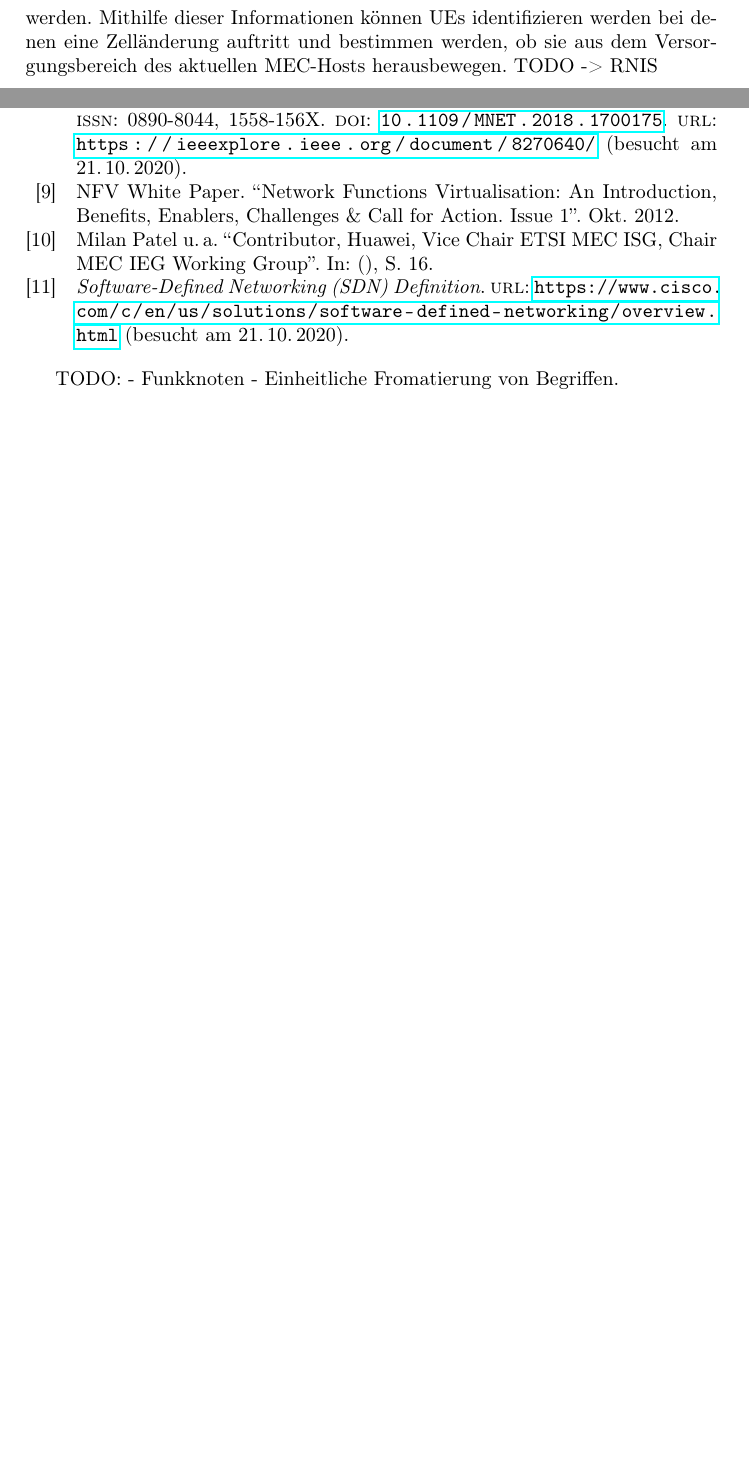
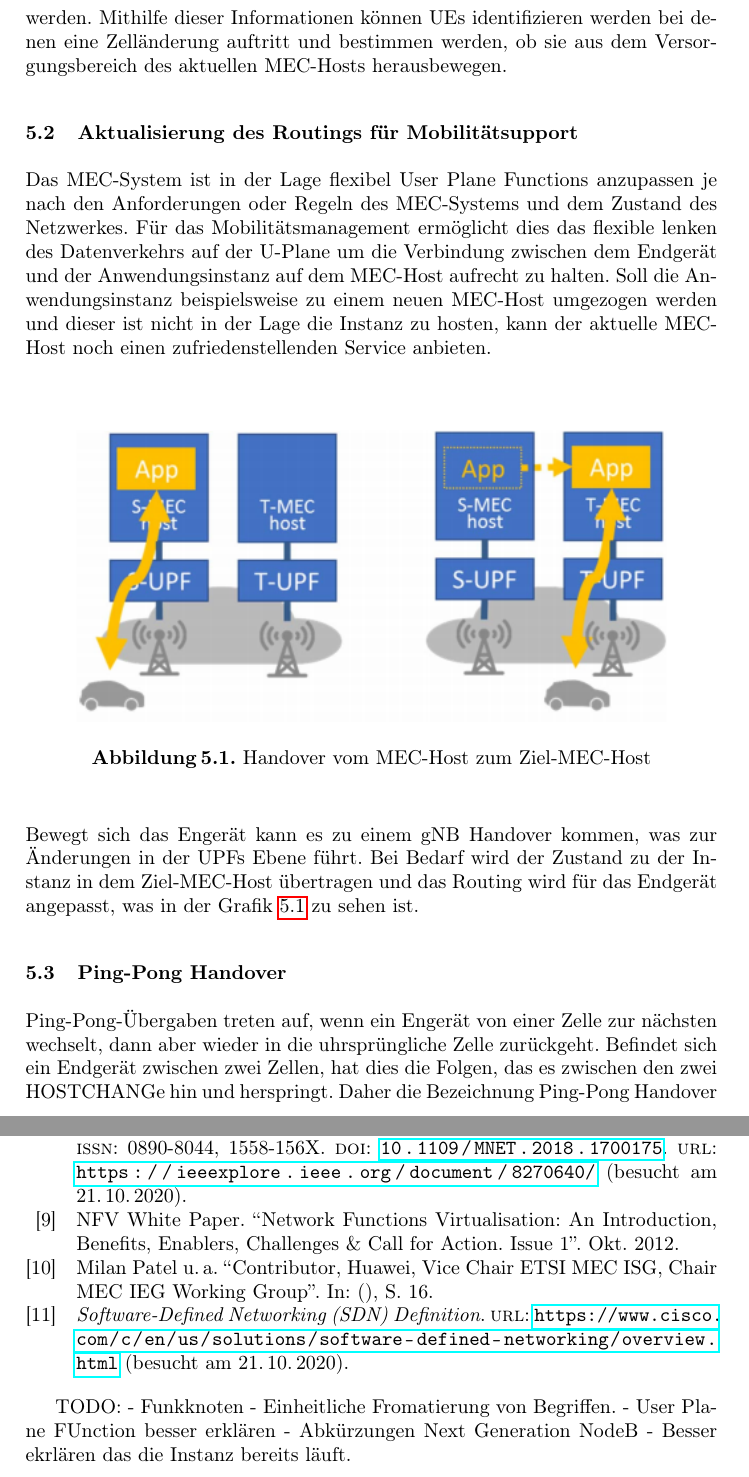
Before and after one commit to jufabeck2202/5G-Edge-Cloud-Architektur, a LaTeX paper (julian_beck-5G_Edge_Cloud.tex): two parts of pages 17 and 20 of 20 before the commit and two parts of pages 17 and 21 of 21 after it, joined at a grey line, cut so that both start at the same text, the shorter picture padded with empty space. Compiled offline with pdfLaTeX.

Commit message:
started adding figures

```diff
--- a/julian_beck-5G_Edge_Cloud.tex
+++ b/julian_beck-5G_Edge_Cloud.tex
@@ -590,10 +590,30 @@ und die Ziel Instanz übernimmt das kommunizieren mit dem Endgerät.
 Für das Erkennen von UE Mobilität zu einer neuen Zelle, abboniert die MEC Platfor Radio Network Infromationen die von dem RNIS zu
 Verfügung gestellt werden. Mithilfe dieser Informationen können UEs identifizieren werden bei denen eine Zelländerung auftritt
 und bestimmen werden, ob sie aus dem Versorgungsbereich des aktuellen MEC-Hosts herausbewegen.
-TODO -> RNIS
+\subsection{Aktualisierung des Routings für Mobilitätsupport}
+Das MEC-System ist in der Lage flexibel User Plane Functions anzupassen je nach den Anforderungen oder Regeln des MEC-Systems
+und dem Zustand des Netzwerkes. Für das Mobilitätsmanagement ermöglicht dies das flexible lenken des Datenverkehrs auf der U-Plane
+um die Verbindung zwischen dem Endgerät und der Anwendungsinstanz auf dem MEC-Host aufrecht zu halten. Soll die Anwendungsinstanz
+beispielsweise zu einem neuen MEC-Host umgezogen werden und dieser ist nicht in der Lage die Instanz zu hosten, kann der aktuelle
+MEC-Host noch einen zufriedenstellenden Service anbieten.
+\begin{figure}
+  \includegraphics[width=\linewidth]{images/Verschieben_Instanz.png}
+  \caption{Handover vom MEC-Host zum Ziel-MEC-Host}
+  \label{fig:Verschieben_Instanz}
+\end{figure}
+\\
+Bewegt sich das Engerät kann es zu einem gNB Handover kommen, was zur Änderungen in der UPFs Ebene führt.
+Bei Bedarf wird der Zustand zu der Instanz in dem Ziel-MEC-Host übertragen und das Routing wird für das Endgerät angepasst,
+was in der Grafik \ref{fig:Verschieben_Instanz} zu sehen ist.
+
+
+\subsection{Ping-Pong Handover}
+Ping-Pong-Übergaben treten auf, wenn ein Engerät von einer Zelle zur nächsten wechselt, dann aber wieder in die uhrsprüngliche
+Zelle zurückgeht. Befindet sich ein Endgerät zwischen zwei Zellen, hat dies die Folgen, das es zwischen den zwei HOSTCHANGe
+hin und herspringt. Daher die Bezeichnung Ping-Pong Handover
 \subsection{VM Handoff}
 Eine vorgeschlagene Möglichkeit \cite{etsiETSIGSMEC} für das Umziehen laufenden Anwendungen von einem MEC-Host zu einem Ziel MEC-Host,
-ist der VM Handoff.  \cite{Ha2015AdaptiveVH}
+ist der VM Handoff. \cite{Ha2015AdaptiveVH}
 \subsection{MEC Service Orchestrierung}
 \label{subsec:MEC Service Orchestrierung}
 \subsection{MEC Mobilität}
@@ -642,5 +662,7 @@ die Standardisierung sehr wichtig.
 TODO:
 - Funkknoten
 - Einheitliche Fromatierung von Begriffen.
-
+- User Plane FUnction besser erklären
+- Abkürzungen Next Generation NodeB
+- Besser ekrlären das die Instanz bereits läuft.
 \end{document}
```
Also changed, not shown: images/Verschieben_Instanz.png (added), julian_beck-5G_Edge_Cloud.pdf, julian_beck-5G_Edge_Cloud.tex (4 more changed lines).
